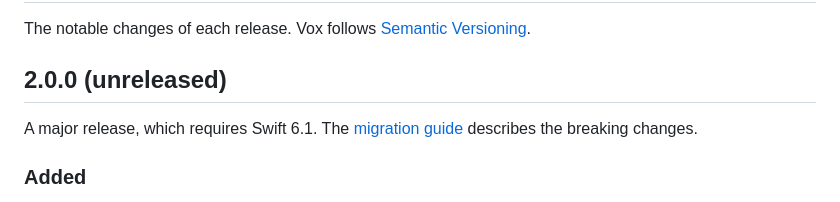
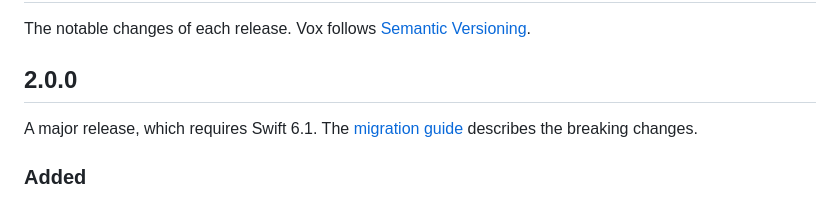
Before and after one commit to aronbalog/Vox, a Markdown page: CHANGELOG.md, the part around the change. Rendered like a GitHub page.

Commit message:
Mark 2.0.0 as released in the changelog
Co-authored-by: Cursor <cursoragent@cursor.com>

```diff
--- a/CHANGELOG.md
+++ b/CHANGELOG.md
@@ -2,7 +2,7 @@
 
 The notable changes of each release. Vox follows [Semantic Versioning](https://semver.org).
 
-## 2.0.0 (unreleased)
+## 2.0.0
 
 A major release, which requires Swift 6.1. The [migration guide](MIGRATION.md) describes the breaking changes.
 
```
